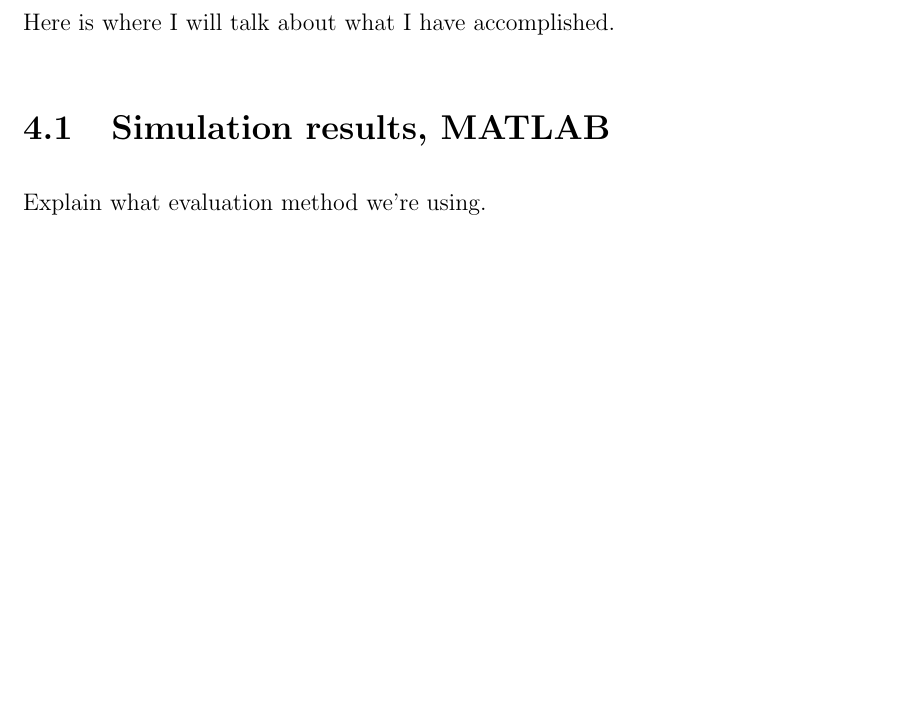
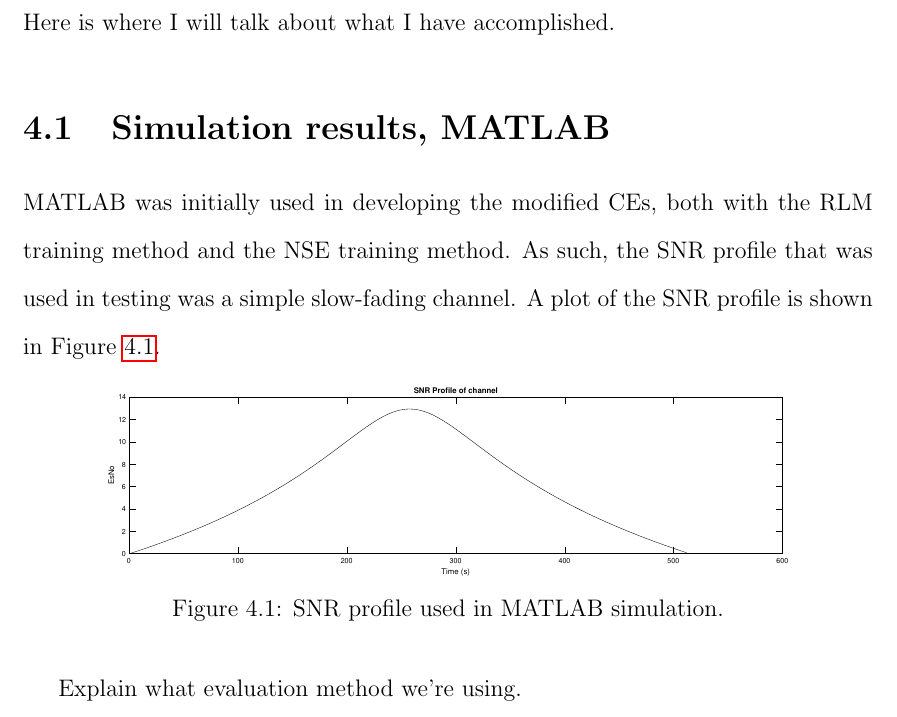
Before and after one commit to anachronism/Max-s-Notes-Public, a LaTeX thesis (ms_thesis_report-master/0_thesis.tex, which reads ms_thesis_report-master/4_results.tex): part of page 57 of 64 before the commit and part of page 57 of 65 after it, cut so that both start at the same text, the shorter picture padded with empty space. Compiled offline with pdfLaTeX.

Commit message:
started results

```diff
--- a/ms_thesis_report-master/4_results.tex
+++ b/ms_thesis_report-master/4_results.tex
@@ -2,6 +2,14 @@
 
 \par Here is where I will talk about what I have accomplished.
 \section{Simulation results, MATLAB}
+\par MATLAB was initially used in developing the modified CEs, both with the RLM training method and the NSE training method. As such, the SNR profile that was used in testing was a simple slow-fading channel. A plot of the SNR profile is shown in Figure \ref{fig:matlabSNRProf}.
+
+\begin{figure}[ht]
+\centering
+\includegraphics[width=0.8\textwidth]{figures/matlab_sim_results/snrPRofile_matlabsim.eps}
+\caption{SNR profile used in MATLAB simulation.}
+\label{fig:matlabSNRProf}
+\end{figure}
 Explain what evaluation method we're using. \\
 Then show results.
 \section{Simulation results, C++}
```
